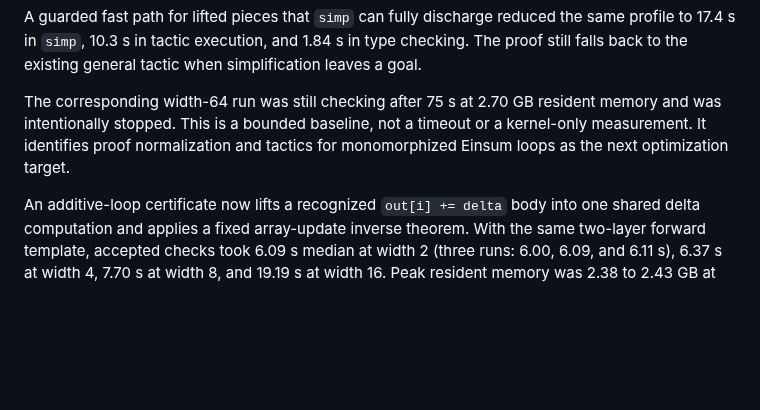
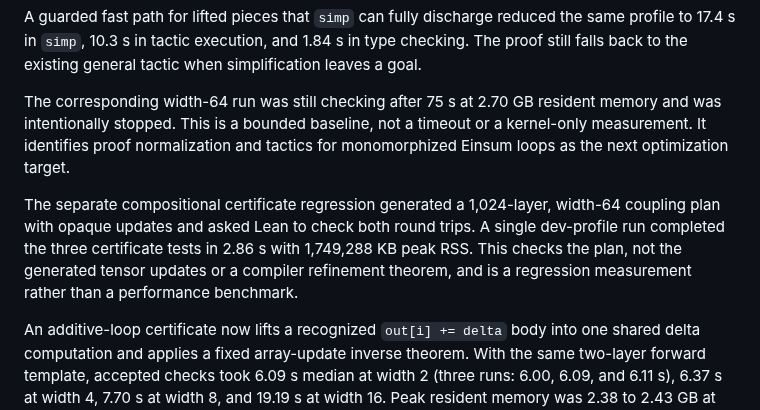
Before and after one commit to afristrup/roop, a Markdown page: docs/benchmarks.md, the part around the change. Drawn GitHub-style; blank space fills up the shorter version.

Commit message:
chore: record weave certificate regression

```diff
--- a/docs/benchmarks.md
+++ b/docs/benchmarks.md
@@ -329,6 +329,13 @@ resident memory and was intentionally stopped. This is a bounded baseline, not
 a timeout or a kernel-only measurement. It identifies proof normalization and
 tactics for monomorphized Einsum loops as the next optimization target.
 
+The separate compositional certificate regression generated a 1,024-layer,
+width-64 coupling plan with opaque updates and asked Lean to check both round
+trips. A single dev-profile run completed the three certificate tests in 2.86 s
+with 1,749,288 KB peak RSS. This checks the plan, not the generated tensor
+updates or a compiler refinement theorem, and is a regression measurement rather
+than a performance benchmark.
+
 An additive-loop certificate now lifts a recognized `out[i] += delta` body into
 one shared delta computation and applies a fixed array-update inverse theorem.
 With the same two-layer forward template, accepted checks took 6.09 s median at
```
